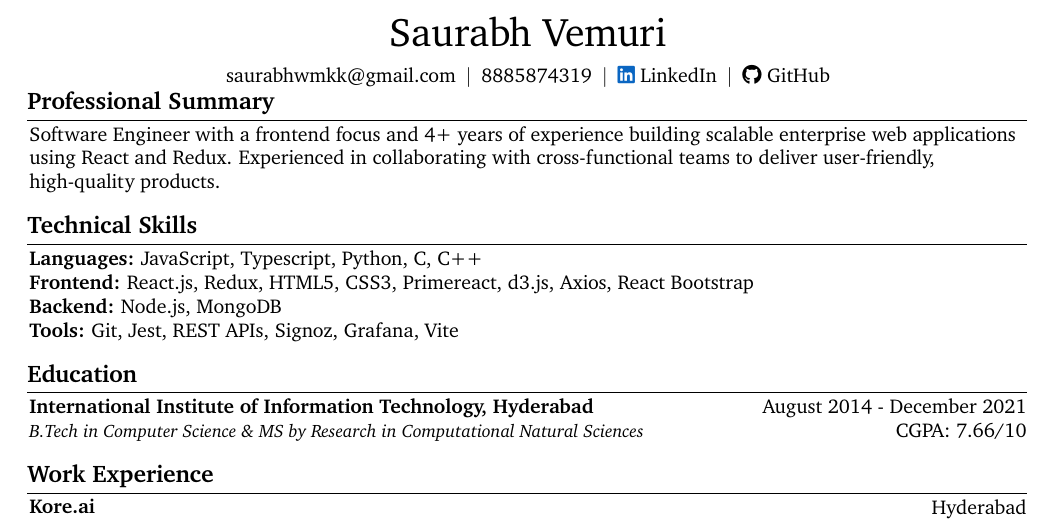
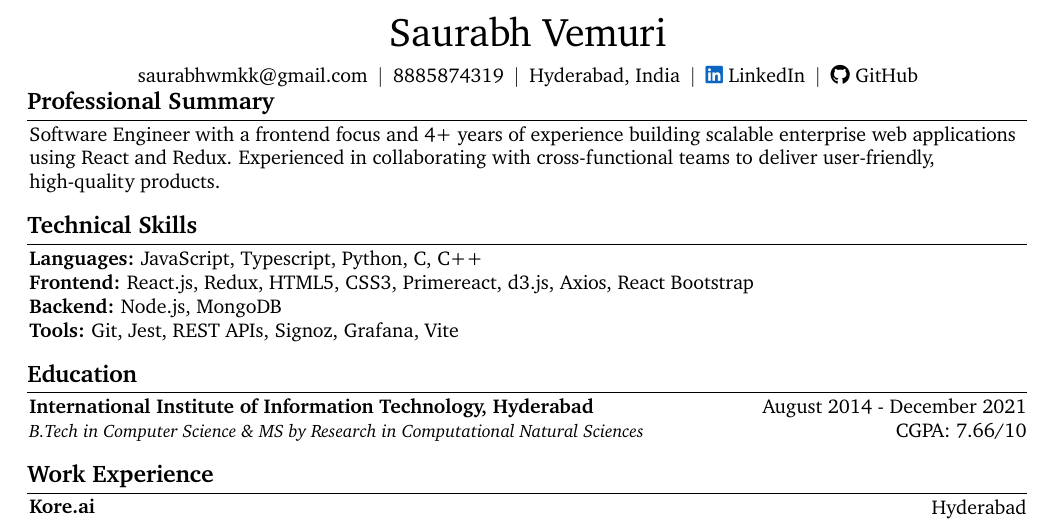
Before and after one commit to vemurisaurabh/job-resume, a LaTeX document (main.tex): part of the page, cut so that both start at the same text. Compiled offline with pdfLaTeX.

Commit message:
Added tex and pdf files

```diff
--- a/main.tex
+++ b/main.tex
@@ -270,6 +270,10 @@
     \kern 5.0 pt%
     \mbox{\hrefWithoutArrow{tel:+91-888-587-43-19}{8885874319}}%
     \kern 5.0 pt%
+    \AND%
+    \kern 5.0 pt%
+    \mbox{Hyderabad, India}%
+    \kern 5.0 pt%
     % \AND%
     % \kern 5.0 pt%
     % \mbox{\hrefWithoutArrow{https://yourwebsite.com/}{yourwebsite.com}}%
```
Also changed, not shown: icon_LinkedIn.png (added), main.pdf (deleted).
